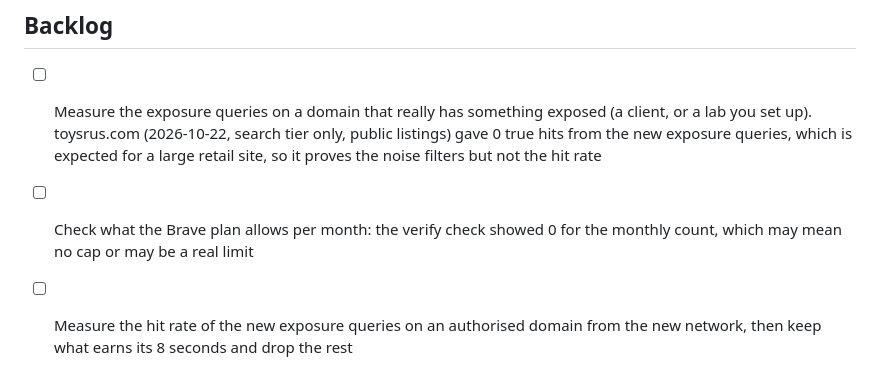
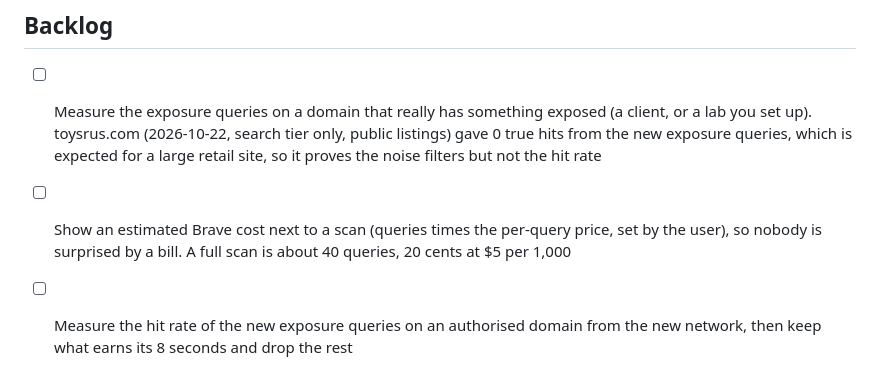
Before and after one commit to wren-creator/shadowcrumbs, a Markdown page: ROADMAP.md, the part around the change. GitHub-like rendering.

```diff
--- a/ROADMAP.md
+++ b/ROADMAP.md
@@ -13,7 +13,7 @@ In order. Items marked **needs a key** can wait until there is one, so skip down
 ## Backlog
 
 - [ ] Measure the exposure queries on a domain that really has something exposed (a client, or a lab you set up). toysrus.com (2026-10-22, search tier only, public listings) gave 0 true hits from the new exposure queries, which is expected for a large retail site, so it proves the noise filters but not the hit rate
-- [ ] Check what the Brave plan allows per month: the verify check showed 0 for the monthly count, which may mean no cap or may be a real limit
+- [ ] Show an estimated Brave cost next to a scan (queries times the per-query price, set by the user), so nobody is surprised by a bill. A full scan is about 40 queries, 20 cents at $5 per 1,000
 
 - [ ] Measure the hit rate of the new exposure queries on an authorised domain from the new network, then keep what earns its 8 seconds and drop the rest
 - [ ] Snippet-free extractor for custom sources, so backup and config file searches (`ext:bak`, `ext:sql`) can be added without keeping text that might hold a secret
```
Also changed, not shown: docs/API-KEYS.md (+2 -1 lines).
